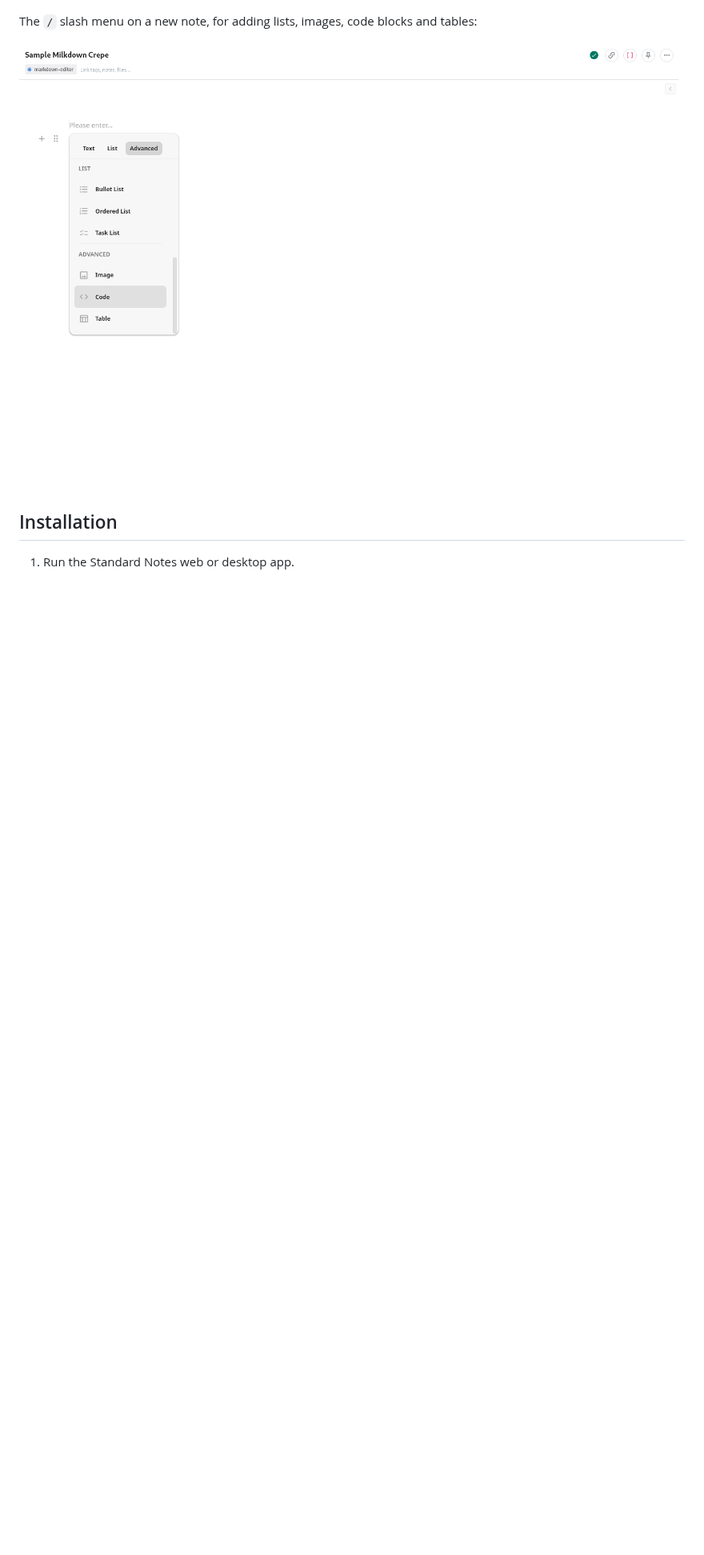
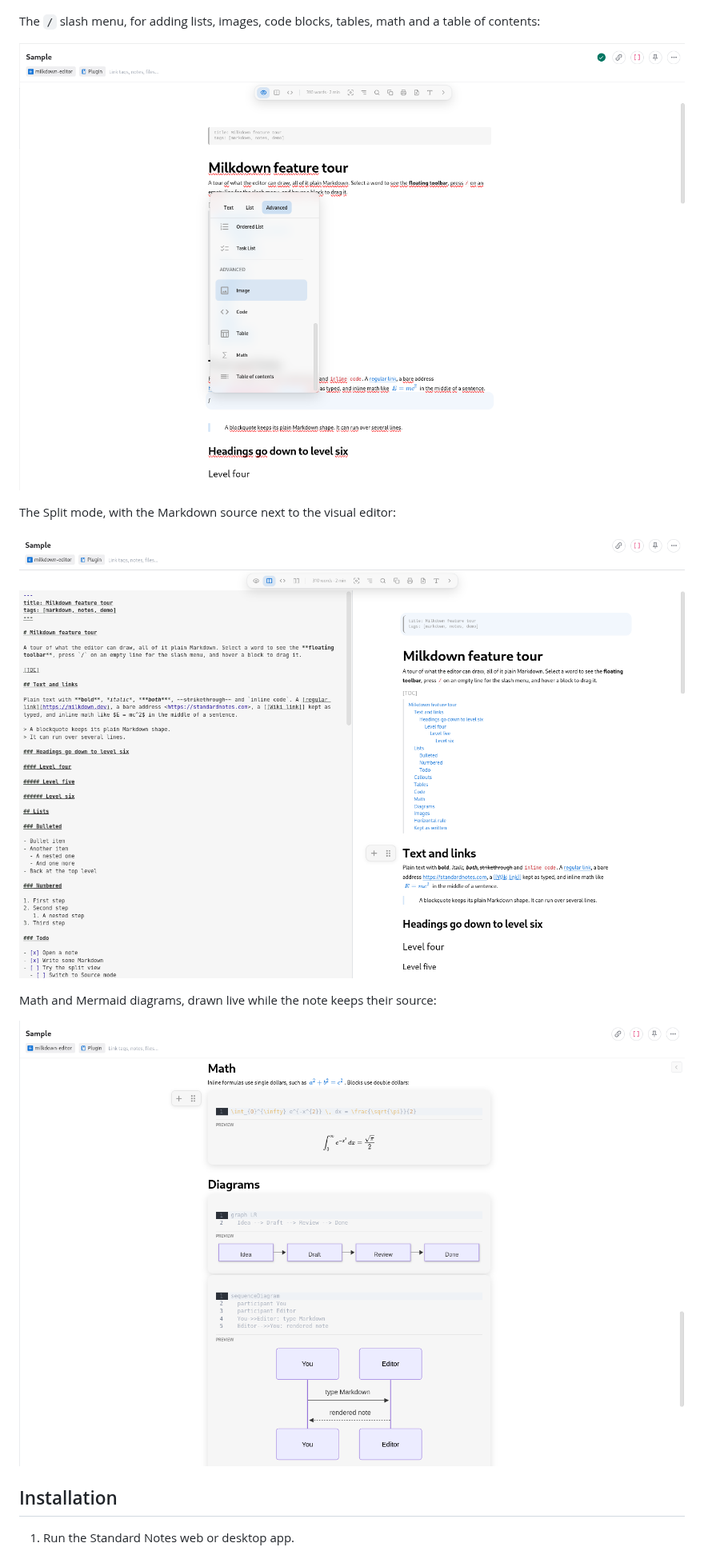
Before and after one commit to Esl1h/StandardNotes-Milkdown, a Markdown page: README.md, the part around one of its changes. Shown at 80% size. Rendered like a GitHub page; pictures changed too: .github/screenshots/milkdown-math-diagrams.png (added), .github/screenshots/milkdown-slash-menu.png, .github/screenshots/milkdown-split.png (added); blank space fills up the shorter version.

```diff
--- a/README.md
+++ b/README.md
@@ -51,10 +54,18 @@ only the note:
 
 ![Clean interface with the formatting bar at the bottom](.github/screenshots/milkdown-clean.png)
 
-The `/` slash menu on a new note, for adding lists, images, code blocks
-and tables:
+The `/` slash menu, for adding lists, images, code blocks, tables, math
+and a table of contents:
 
-![Slash menu on a new note](.github/screenshots/milkdown-slash-menu.png)
+![Slash menu](.github/screenshots/milkdown-slash-menu.png)
+
+The Split mode, with the Markdown source next to the visual editor:
+
+![Split mode with the Markdown source next to the visual editor](.github/screenshots/milkdown-split.png)
+
+Math and Mermaid diagrams, drawn live while the note keeps their source:
+
+![Math and Mermaid diagrams](.github/screenshots/milkdown-math-diagrams.png)
 
 ## Installation
 
```
Also changed, not shown: other parts of README.md (+9 -5 lines), .github/screenshots/milkdown-app.png.
